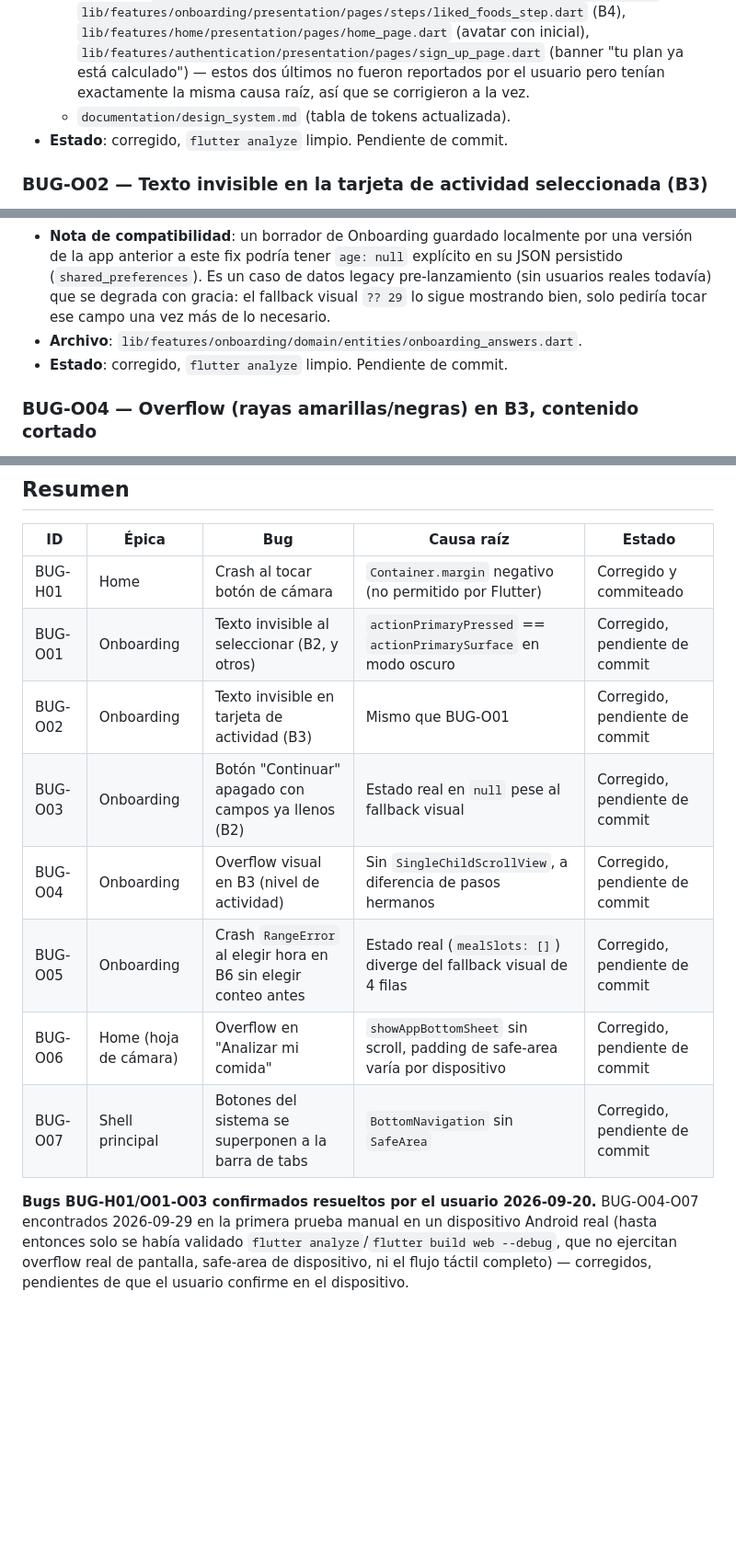
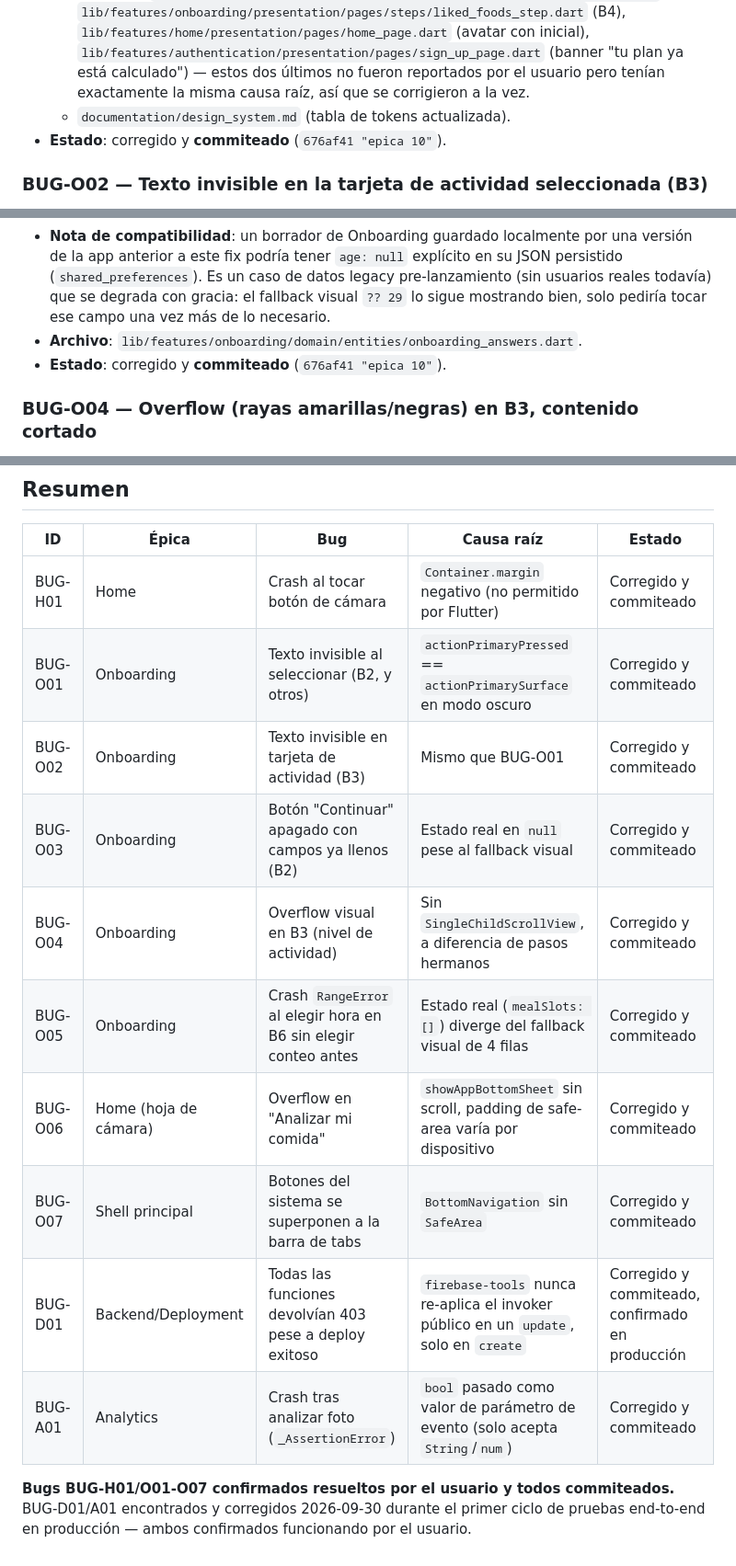
Before and after one commit to Valenciagu/nutrition_app, a Markdown page: documentation/bug_fixes_log.md, 3 parts joined by grey strips. Shown at 92% size. Rendered like a GitHub page; blank space fills up the shorter version.

```diff
--- a/documentation/bug_fixes_log.md
+++ b/documentation/bug_fixes_log.md
@@ -35,7 +35,7 @@ Los 3 bugs siguientes se encontraron el 2026-09-20 probando el flujo B1-B7 manua
   - `lib/core/theme/app_color_tokens.dart` (token nuevo + doc-comment explicando la separación).
   - Los 7 sitios que hacían el mal uso, migrados al token nuevo: `lib/core/widgets/selectable_chip.dart`, `lib/features/onboarding/presentation/widgets/onboarding_option_card.dart` (B1/B3), `lib/features/onboarding/presentation/pages/steps/personal_data_step.dart` (selector de sexo, B2), `lib/features/onboarding/presentation/pages/steps/meal_rhythm_step.dart` (B6), `lib/features/onboarding/presentation/pages/steps/liked_foods_step.dart` (B4), `lib/features/home/presentation/pages/home_page.dart` (avatar con inicial), `lib/features/authentication/presentation/pages/sign_up_page.dart` (banner "tu plan ya está calculado") — estos dos últimos no fueron reportados por el usuario pero tenían exactamente la misma causa raíz, así que se corrigieron a la vez.
   - `documentation/design_system.md` (tabla de tokens actualizada).
-- **Estado**: corregido, `flutter analyze` limpio. Pendiente de commit.
+- **Estado**: corregido y **commiteado** (`676af41 "epica 10"`).
 
 ### BUG-O02 — Texto invisible en la tarjeta de actividad seleccionada (B3)
 
@@ -48,7 +48,7 @@ Mismo bug que BUG-O01, mismo fix — el usuario lo reportó como un bug aparte (
 - **Fix**: `OnboardingAnswers` ahora inicializa `age`, `heightCm`, `weightKg` con esos mismos valores por defecto directamente en el constructor (`age = 29`, `heightCm = 170`, `weightKg = 70`) en vez de dejarlos en `null`. Lo mostrado y lo guardado coinciden desde el primer render — el botón ahora solo espera que se elija el sexo (el único de los 4 campos que correctamente no tiene un valor por defecto, porque no hay uno razonable que adivinar).
 - **Nota de compatibilidad**: un borrador de Onboarding guardado localmente por una versión de la app anterior a este fix podría tener `age: null` explícito en su JSON persistido (`shared_preferences`). Es un caso de datos legacy pre-lanzamiento (sin usuarios reales todavía) que se degrada con gracia: el fallback visual `?? 29` lo sigue mostrando bien, solo pediría tocar ese campo una vez más de lo necesario.
 - **Archivo**: `lib/features/onboarding/domain/entities/onboarding_answers.dart`.
-- **Estado**: corregido, `flutter analyze` limpio. Pendiente de commit.
+- **Estado**: corregido y **commiteado** (`676af41 "epica 10"`).
 
 ### BUG-O04 — Overflow (rayas amarillas/negras) en B3, contenido cortado
 
@@ -89,12 +113,14 @@ Mismo bug que BUG-O01, mismo fix — el usuario lo reportó como un bug aparte (
 | ID | Épica | Bug | Causa raíz | Estado |
 |---|---|---|---|---|
 | BUG-H01 | Home | Crash al tocar botón de cámara | `Container.margin` negativo (no permitido por Flutter) | Corregido y commiteado |
-| BUG-O01 | Onboarding | Texto invisible al seleccionar (B2, y otros) | `actionPrimaryPressed` == `actionPrimarySurface` en modo oscuro | Corregido, pendiente de commit |
-| BUG-O02 | Onboarding | Texto invisible en tarjeta de actividad (B3) | Mismo que BUG-O01 | Corregido, pendiente de commit |
-| BUG-O03 | Onboarding | Botón "Continuar" apagado con campos ya llenos (B2) | Estado real en `null` pese al fallback visual | Corregido, pendiente de commit |
-| BUG-O04 | Onboarding | Overflow visual en B3 (nivel de actividad) | Sin `SingleChildScrollView`, a diferencia de pasos hermanos | Corregido, pendiente de commit |
-| BUG-O05 | Onboarding | Crash `RangeError` al elegir hora en B6 sin elegir conteo antes | Estado real (`mealSlots: []`) diverge del fallback visual de 4 filas | Corregido, pendiente de commit |
-| BUG-O06 | Home (hoja de cámara) | Overflow en "Analizar mi comida" | `showAppBottomSheet` sin scroll, padding de safe-area varía por dispositivo | Corregido, pendiente de commit |
-| BUG-O07 | Shell principal | Botones del sistema se superponen a la barra de tabs | `BottomNavigation` sin `SafeArea` | Corregido, pendiente de commit |
+| BUG-O01 | Onboarding | Texto invisible al seleccionar (B2, y otros) | `actionPrimaryPressed` == `actionPrimarySurface` en modo oscuro | Corregido y commiteado |
+| BUG-O02 | Onboarding | Texto invisible en tarjeta de actividad (B3) | Mismo que BUG-O01 | Corregido y commiteado |
+| BUG-O03 | Onboarding | Botón "Continuar" apagado con campos ya llenos (B2) | Estado real en `null` pese al fallback visual | Corregido y commiteado |
+| BUG-O04 | Onboarding | Overflow visual en B3 (nivel de actividad) | Sin `SingleChildScrollView`, a diferencia de pasos hermanos | Corregido y commiteado |
+| BUG-O05 | Onboarding | Crash `RangeError` al elegir hora en B6 sin elegir conteo antes | Estado real (`mealSlots: []`) diverge del fallback visual de 4 filas | Corregido y commiteado |
+| BUG-O06 | Home (hoja de cámara) | Overflow en "Analizar mi comida" | `showAppBottomSheet` sin scroll, padding de safe-area varía por dispositivo | Corregido y commiteado |
+| BUG-O07 | Shell principal | Botones del sistema se superponen a la barra de tabs | `BottomNavigation` sin `SafeArea` | Corregido y commiteado |
+| BUG-D01 | Backend/Deployment | Todas las funciones devolvían 403 pese a deploy exitoso | `firebase-tools` nunca re-aplica el invoker público en un `update`, solo en `create` | Corregido y commiteado, confirmado en producción |
+| BUG-A01 | Analytics | Crash tras analizar foto (`_AssertionError`) | `bool` pasado como valor de parámetro de evento (solo acepta `String`/`num`) | Corregido y commiteado |
 
-**Bugs BUG-H01/O01-O03 confirmados resueltos por el usuario 2026-09-20.** BUG-O04-O07 encontrados 2026-09-29 en la primera prueba manual en un dispositivo Android real (hasta entonces solo se había validado `flutter analyze`/`flutter build web --debug`, que no ejercitan overflow real de pantalla, safe-area de dispositivo, ni el flujo táctil completo) — corregidos, pendientes de que el usuario confirme en el dispositivo.
+**Bugs BUG-H01/O01-O07 confirmados resueltos por el usuario y todos commiteados.** BUG-D01/A01 encontrados y corregidos 2026-09-30 durante el primer ciclo de pruebas end-to-end en producción — ambos confirmados funcionando por el usuario.
```
Also changed, not shown: other parts of documentation/bug_fixes_log.md (+28 -4 lines), TASKS.md (+1 -0 lines).
